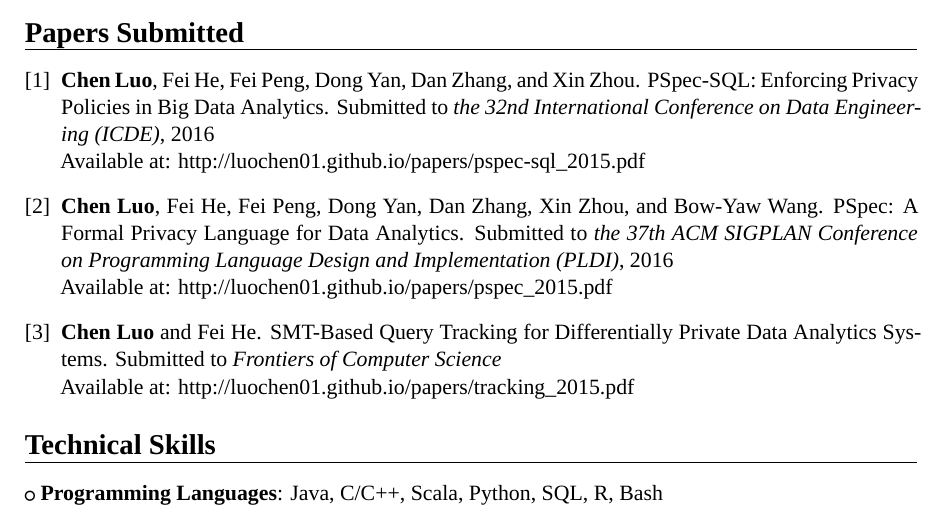
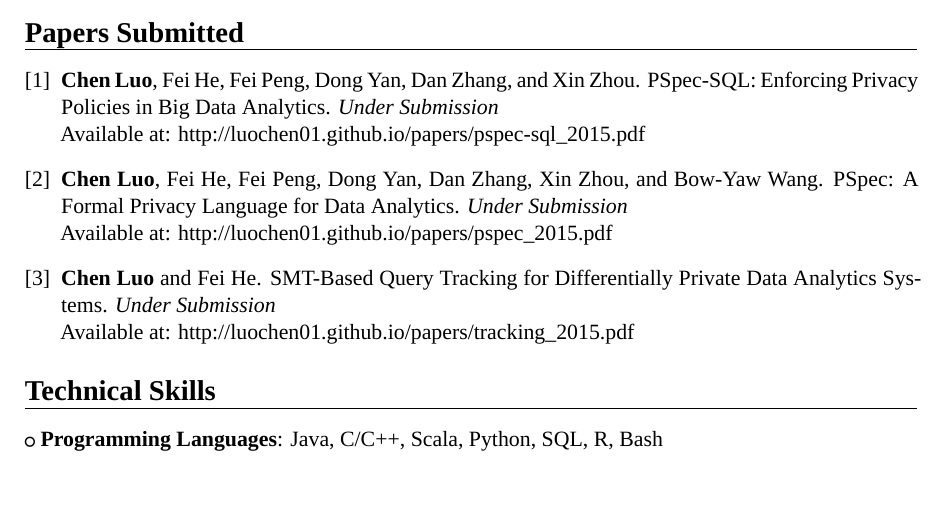
Before and after one commit to luochen01/luochen01.github.io, a LaTeX CV (doc/cv/cv.tex): part of page 2 of 2, cut so that both start at the same text, the shorter picture padded with empty space. Compiled offline with XeLaTeX; a missing font is replaced by an installed copy or a similar font.

Commit message:
update cv

```diff
--- a/doc/cv/cv.tex
+++ b/doc/cv/cv.tex
@@ -182,15 +182,18 @@ Available at: http://luochen01.github.io/papers/model\_2015.pdf
 
 \section{Papers Submitted}
 \begin{enumerate}[{[1]}]
-\item \cvitem{}{\textbf{Chen Luo}, Fei He, Fei Peng, Dong Yan, Dan Zhang, and Xin Zhou. PSpec-SQL: Enforcing Privacy Policies in Big Data Analytics. Submitted to \textit{the 32nd International Conference on Data Engineering (ICDE)}, 2016\\
+\item \cvitem{}{\textbf{Chen Luo}, Fei He, Fei Peng, Dong Yan, Dan Zhang, and Xin Zhou. PSpec-SQL:
+Enforcing Privacy Policies in Big Data Analytics. \textit{Under Submission}\\
 Available at: http://luochen01.github.io/papers/pspec-sql\_2015.pdf
 }
 
-\item \cvitem{}{\textbf{Chen Luo}, Fei He, Fei Peng, Dong Yan, Dan Zhang, Xin Zhou, and Bow-Yaw Wang. PSpec: A Formal Privacy Language for Data Analytics. Submitted to \textit{the 37th ACM SIGPLAN Conference on Programming Language Design and Implementation (PLDI)}, 2016\\
+\item \cvitem{}{\textbf{Chen Luo}, Fei He, Fei Peng, Dong Yan, Dan Zhang, Xin Zhou, and Bow-Yaw
+Wang. PSpec: A Formal Privacy Language for Data Analytics. \textit{Under Submission}\\
 Available at: http://luochen01.github.io/papers/pspec\_2015.pdf
 }
 
-\item \cvitem{}{\textbf{Chen Luo} and Fei He. SMT-Based Query Tracking for Differentially Private Data Analytics Systems. Submitted to \textit{Frontiers of Computer Science}\\
+\item \cvitem{}{\textbf{Chen Luo} and Fei He. SMT-Based Query Tracking for Differentially Private
+Data Analytics Systems. \textit{Under Submission}\\
 Available at: http://luochen01.github.io/papers/tracking\_2015.pdf
 }
 \end{enumerate}
```
Also changed, not shown: doc/cv/cv.pdf, doc/cv/luochen_cv.pdf (deleted), luochen_cv.pdf.
